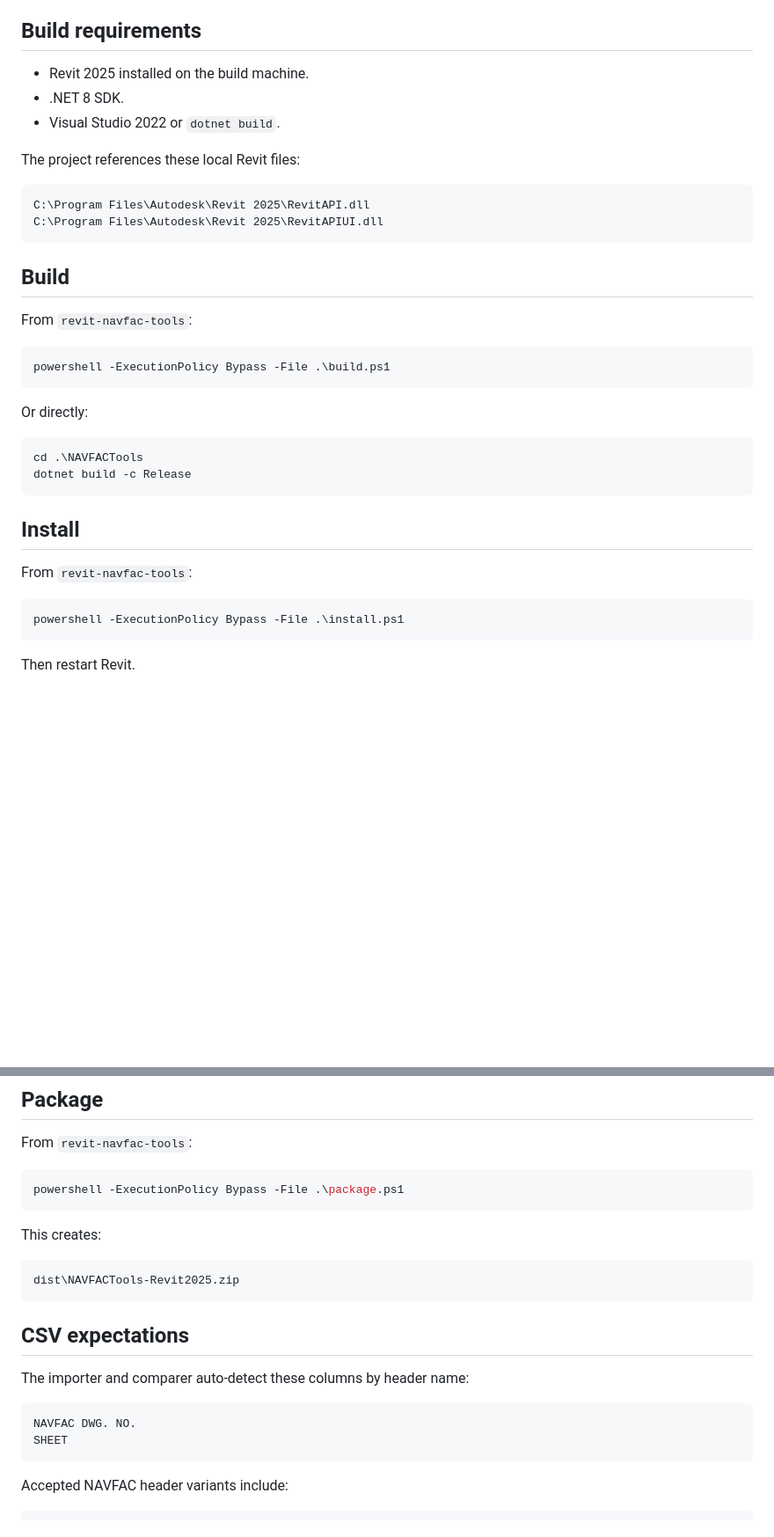
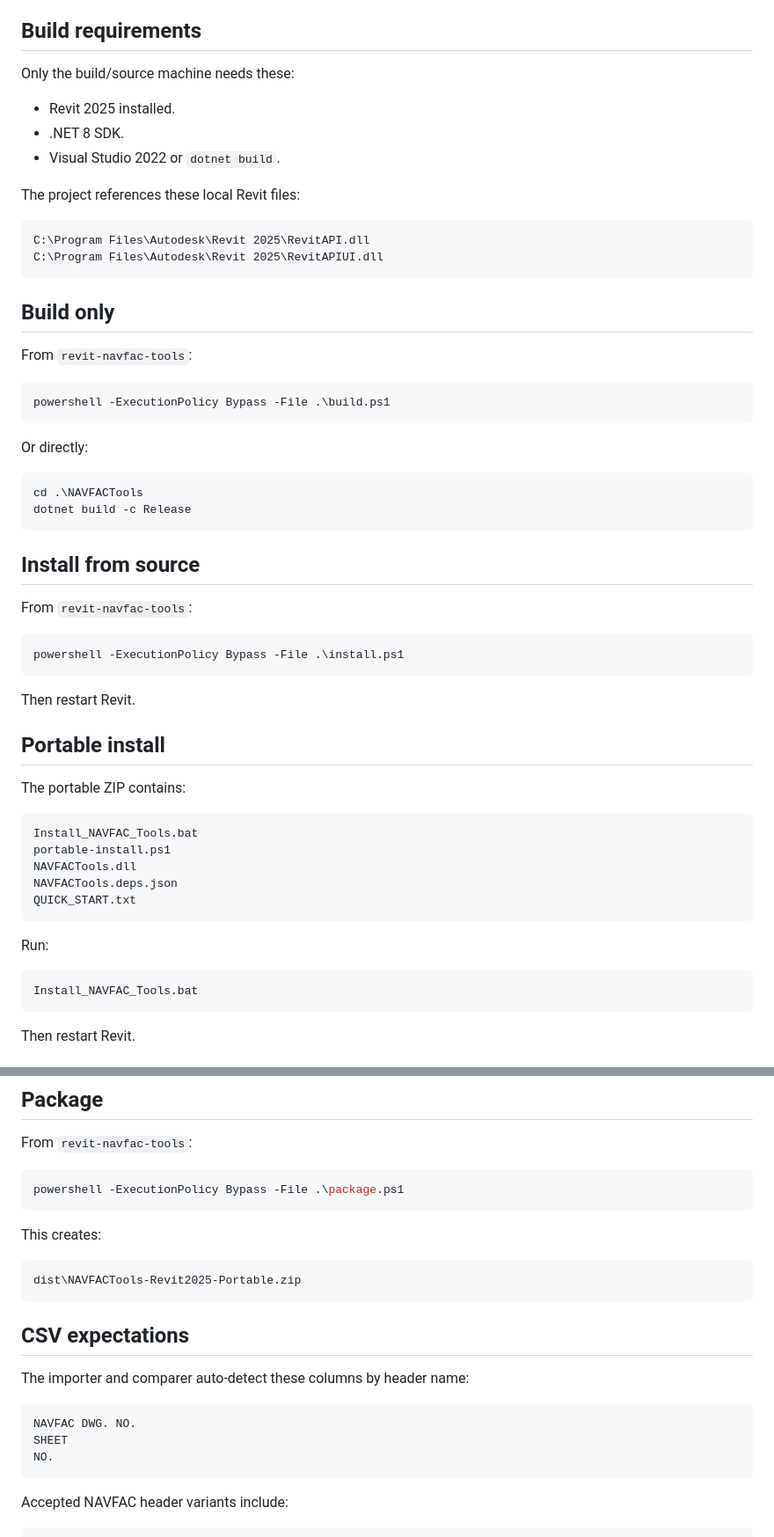
Before and after one commit to FmcMedia/yt-web-v2, a Markdown page: revit-navfac-tools/README.md, 2 parts joined by grey strips. Shown at 88% size. GitHub-like rendering; blank space fills up the shorter version.

````diff
--- a/revit-navfac-tools/README.md
+++ b/revit-navfac-tools/README.md
@@ -38,7 +117,9 @@ The installer writes the `.addin` manifest with an absolute DLL path so Revit do
 
 ## Build requirements
 
-- Revit 2025 installed on the build machine.
+Only the build/source machine needs these:
+
+- Revit 2025 installed.
 - .NET 8 SDK.
 - Visual Studio 2022 or `dotnet build`.
 
@@ -49,7 +130,7 @@ C:\Program Files\Autodesk\Revit 2025\RevitAPI.dll
 C:\Program Files\Autodesk\Revit 2025\RevitAPIUI.dll
 ```
 
-## Build
+## Build only
 
 From `revit-navfac-tools`:
 
@@ -64,12 +145,32 @@ cd .\NAVFACTools
 dotnet build -c Release
 ```
 
-## Install
+## Install from source
 
 From `revit-navfac-tools`:
 
 ```powershell
 powershell -ExecutionPolicy Bypass -File .\install.ps1
+```
+
+Then restart Revit.
+
+## Portable install
+
+The portable ZIP contains:
+
+```text
+Install_NAVFAC_Tools.bat
+portable-install.ps1
+NAVFACTools.dll
+NAVFACTools.deps.json
+QUICK_START.txt
+```
+
+Run:
+
+```text
+Install_NAVFAC_Tools.bat
 ```
 
 Then restart Revit.
@@ -93,7 +194,7 @@ powershell -ExecutionPolicy Bypass -File .\package.ps1
 This creates:
 
 ```text
-dist\NAVFACTools-Revit2025.zip
+dist\NAVFACTools-Revit2025-Portable.zip
 ```
 
 ## CSV expectations
@@ -103,6 +204,7 @@ The importer and comparer auto-detect these columns by header name:
 ```text
 NAVFAC DWG. NO.
 SHEET
+NO.
 ```
 
 Accepted NAVFAC header variants include:
````
Also changed, not shown: other parts of revit-navfac-tools/README.md (+118 -13 lines).
